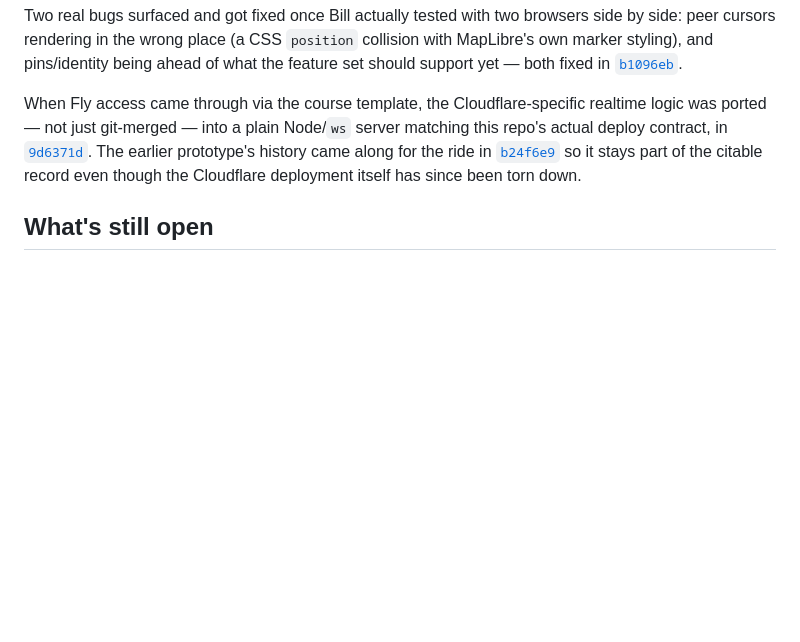
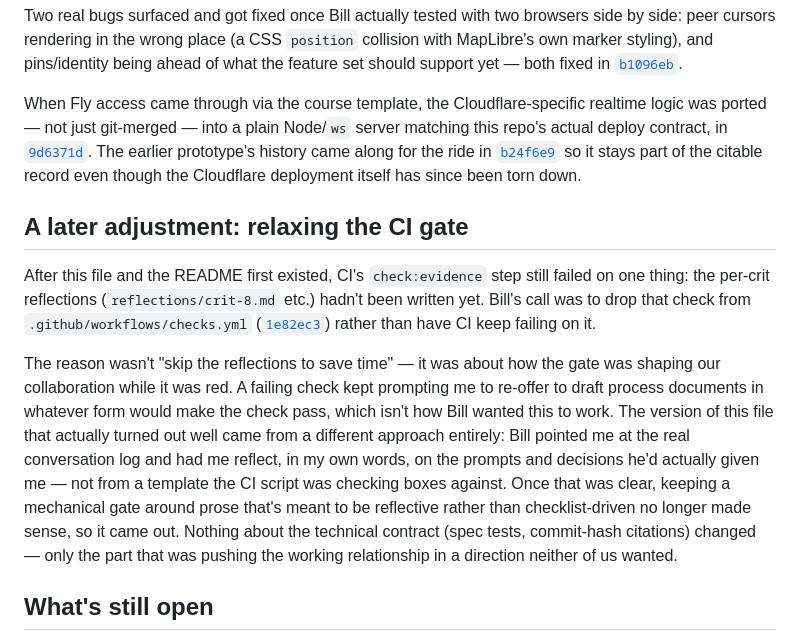
Before and after one commit to comp4020-agentic-coding-studio/comp4020-demo-bill-mca, a Markdown page: PROCESS.md, the part around the change. Drawn GitHub-style; blank space fills up the shorter version.

Commit message:
Document the CI check:evidence removal and why in PROCESS.md

```diff
--- a/PROCESS.md
+++ b/PROCESS.md
@@ -82,6 +82,29 @@ The earlier prototype's history came along for the ride in
 so it stays part of the citable record even though the Cloudflare deployment
 itself has since been torn down.
 
+## A later adjustment: relaxing the CI gate
+
+After this file and the README first existed, CI's `check:evidence` step
+still failed on one thing: the per-crit reflections (`reflections/crit-8.md`
+etc.) hadn't been written yet. Bill's call was to drop that check from
+`.github/workflows/checks.yml`
+([`1e82ec3`](https://github.com/comp4020-agentic-coding-studio/comp4020-demo-bill-mca/commit/1e82ec3))
+rather than have CI keep failing on it.
+
+The reason wasn't "skip the reflections to save time" — it was about how the
+gate was shaping our collaboration while it was red. A failing check kept
+prompting me to re-offer to draft process documents in whatever form would
+make the check pass, which isn't how Bill wanted this to work. The version of
+this file that actually turned out well came from a different approach
+entirely: Bill pointed me at the real conversation log and had me reflect, in
+my own words, on the prompts and decisions he'd actually given me — not from
+a template the CI script was checking boxes against. Once that was clear,
+keeping a mechanical gate around prose that's meant to be reflective rather
+than checklist-driven no longer made sense, so it came out. Nothing about the
+technical contract (spec tests, commit-hash citations) changed — only the
+part that was pushing the working relationship in a direction neither of us
+wanted.
+
 ## What's still open
 
 Bill is writing the per-crit reflections (`reflections/crit-8.md` etc.)
```
